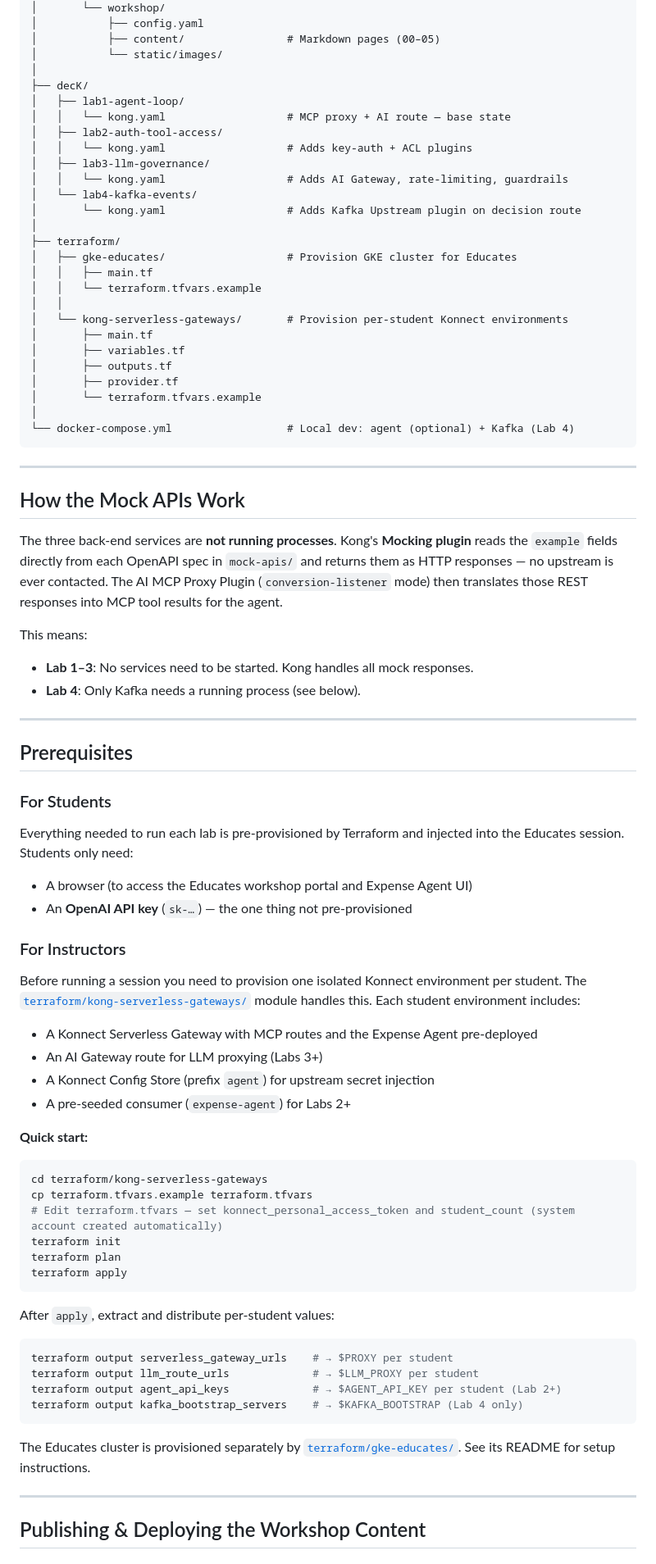
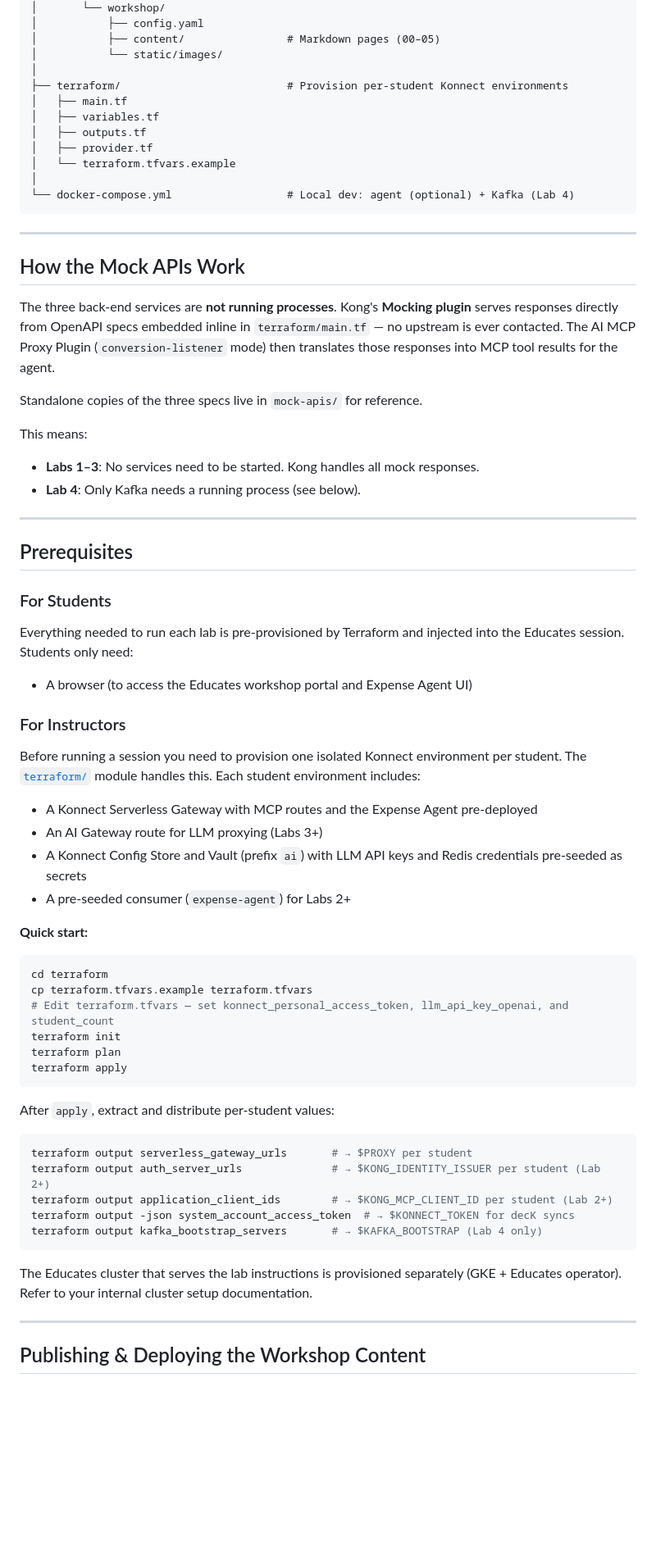
Before and after one commit to hguerrero/datapath-workshop, a Markdown page: README.md, the part around one of its changes. Shown at 82% size. Rendered like a GitHub page; blank space fills up the shorter version.

````diff
--- a/README.md
+++ b/README.md
@@ -87,27 +87,12 @@ kong-data-path-workshop/
 │           ├── content/                # Markdown pages (00–05)
 │           └── static/images/
 │
-├── decK/
-│   ├── lab1-agent-loop/
-│   │   └── kong.yaml                   # MCP proxy + AI route — base state
-│   ├── lab2-auth-tool-access/
-│   │   └── kong.yaml                   # Adds key-auth + ACL plugins
-│   ├── lab3-llm-governance/
-│   │   └── kong.yaml                   # Adds AI Gateway, rate-limiting, guardrails
-│   └── lab4-kafka-events/
-│       └── kong.yaml                   # Adds Kafka Upstream plugin on decision route
-│
-├── terraform/
-│   ├── gke-educates/                   # Provision GKE cluster for Educates
-│   │   ├── main.tf
-│   │   └── terraform.tfvars.example
-│   │
-│   └── kong-serverless-gateways/       # Provision per-student Konnect environments
-│       ├── main.tf
-│       ├── variables.tf
-│       ├── outputs.tf
-│       ├── provider.tf
-│       └── terraform.tfvars.example
+├── terraform/                          # Provision per-student Konnect environments
+│   ├── main.tf
+│   ├── variables.tf
+│   ├── outputs.tf
+│   ├── provider.tf
+│   └── terraform.tfvars.example
 │
 └── docker-compose.yml                  # Local dev: agent (optional) + Kafka (Lab 4)
 ```
@@ -116,11 +101,13 @@ kong-data-path-workshop/
 
 ## How the Mock APIs Work
 
-The three back-end services are **not running processes**. Kong's **Mocking plugin** reads the `example` fields directly from each OpenAPI spec in `mock-apis/` and returns them as HTTP responses — no upstream is ever contacted. The AI MCP Proxy Plugin (`conversion-listener` mode) then translates those REST responses into MCP tool results for the agent.
+The three back-end services are **not running processes**. Kong's **Mocking plugin** serves responses directly from OpenAPI specs embedded inline in `terraform/main.tf` — no upstream is ever contacted. The AI MCP Proxy Plugin (`conversion-listener` mode) then translates those responses into MCP tool results for the agent.
+
+Standalone copies of the three specs live in `mock-apis/` for reference.
 
 This means:
 
-- **Lab 1–3**: No services need to be started. Kong handles all mock responses.
+- **Labs 1–3**: No services need to be started. Kong handles all mock responses.
 - **Lab 4**: Only Kafka needs a running process (see below).
 
 ---
@@ -132,23 +119,22 @@ This means:
 Everything needed to run each lab is pre-provisioned by Terraform and injected into the Educates session. Students only need:
 
 - A browser (to access the Educates workshop portal and Expense Agent UI)
-- An **OpenAI API key** (`sk-…`) — the one thing not pre-provisioned
 
 ### For Instructors
 
-Before running a session you need to provision one isolated Konnect environment per student. The [`terraform/kong-serverless-gateways/`](terraform/kong-serverless-gateways/) module handles this. Each student environment includes:
+Before running a session you need to provision one isolated Konnect environment per student. The [`terraform/`](terraform/) module handles this. Each student environment includes:
 
 - A Konnect Serverless Gateway with MCP routes and the Expense Agent pre-deployed
 - An AI Gateway route for LLM proxying (Labs 3+)
-- A Konnect Config Store (prefix `agent`) for upstream secret injection
+- A Konnect Config Store and Vault (prefix `ai`) with LLM API keys and Redis credentials pre-seeded as secrets
 - A pre-seeded consumer (`expense-agent`) for Labs 2+
 
 **Quick start:**
 
 ```bash
-cd terraform/kong-serverless-gateways
+cd terraform
 cp terraform.tfvars.example terraform.tfvars
-# Edit terraform.tfvars — set konnect_personal_access_token and student_count (system account created automatically)
+# Edit terraform.tfvars — set konnect_personal_access_token, llm_api_key_openai, and student_count
 terraform init
 terraform plan
 terraform apply
@@ -157,13 +143,14 @@ terraform apply
 After `apply`, extract and distribute per-student values:
 
 ```bash
-terraform output serverless_gateway_urls    # → $PROXY per student
-terraform output llm_route_urls             # → $LLM_PROXY per student
-terraform output agent_api_keys             # → $AGENT_API_KEY per student (Lab 2+)
-terraform output kafka_bootstrap_servers    # → $KAFKA_BOOTSTRAP (Lab 4 only)
+terraform output serverless_gateway_urls       # → $PROXY per student
+terraform output auth_server_urls              # → $KONG_IDENTITY_ISSUER per student (Lab 2+)
+terraform output application_client_ids        # → $KONG_MCP_CLIENT_ID per student (Lab 2+)
+terraform output -json system_account_access_token  # → $KONNECT_TOKEN for decK syncs
+terraform output kafka_bootstrap_servers       # → $KAFKA_BOOTSTRAP (Lab 4 only)
 ```
 
-The Educates cluster is provisioned separately by [`terraform/gke-educates/`](terraform/gke-educates/). See its README for setup instructions.
+The Educates cluster that serves the lab instructions is provisioned separately (GKE + Educates operator). Refer to your internal cluster setup documentation.
 
 ---
 
````
Also changed, not shown: other parts of README.md (+1 -20 lines).
